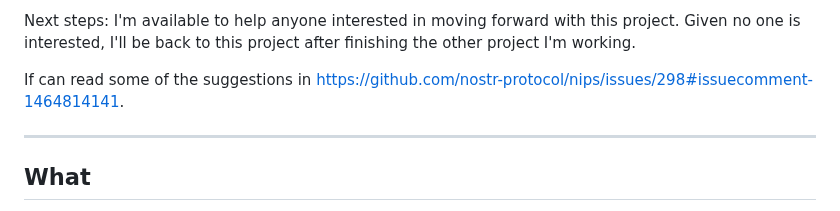
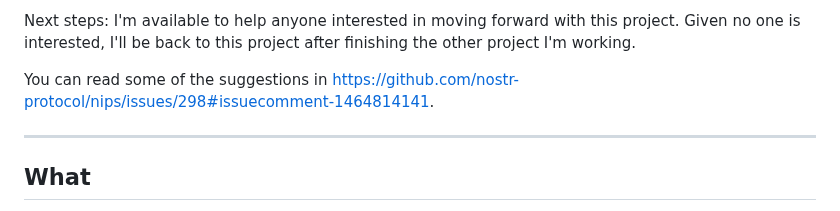
Before and after one commit to Marcelo-Theodoro/nnterra, a Markdown page: README.md, the part around the change. Rendered like a GitHub page.

```diff
--- a/README.md
+++ b/README.md
@@ -24,7 +24,7 @@ Open questions:
 Next steps:
 I'm available to help anyone interested in moving forward with this project.  Given no one is interested, I'll be back to this project after finishing the other project I'm working.
 
-If can read some of the suggestions in https://github.com/nostr-protocol/nips/issues/298#issuecomment-1464814141.
+You can read some of the suggestions in https://github.com/nostr-protocol/nips/issues/298#issuecomment-1464814141.
 
 
 ----------------------------------
```
